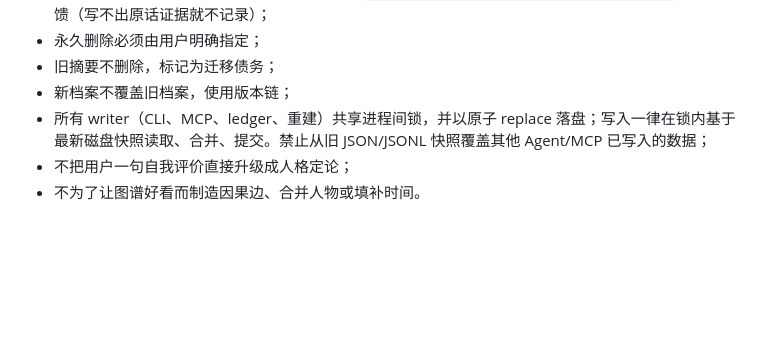
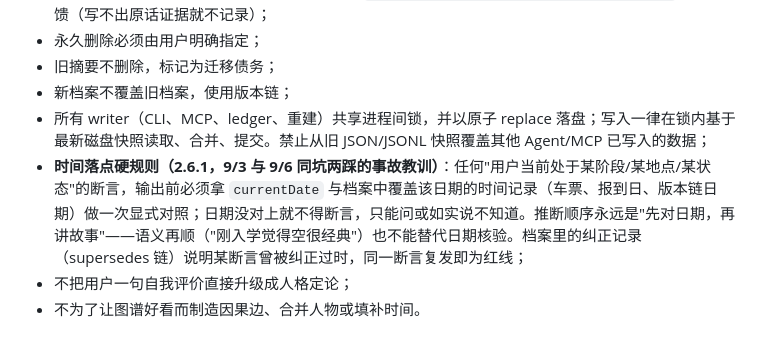
Before and after one commit to caix84476-netizen/personal-understanding, a Markdown page: SKILL.md, the part around the change. GitHub-like rendering; blank space fills up the shorter version.

Commit message:
SKILL: hard temporal-grounding rule (9/6 incident, same trap as 9/3 twice)

```diff
--- a/SKILL.md
+++ b/SKILL.md
@@ -463,6 +463,7 @@ probe 输出里有一个独立的 `associations` 段：个性化 PageRank 在档
 - 旧摘要不删除，标记为迁移债务；
 - 新档案不覆盖旧档案，使用版本链；
 - 所有 writer（CLI、MCP、ledger、重建）共享进程间锁，并以原子 replace 落盘；写入一律在锁内基于最新磁盘快照读取、合并、提交。禁止从旧 JSON/JSONL 快照覆盖其他 Agent/MCP 已写入的数据；
+- **时间落点硬规则（2.6.1，9/3 与 9/6 同坑两踩的事故教训）**：任何"用户当前处于某阶段/某地点/某状态"的断言，输出前必须拿 `currentDate` 与档案中覆盖该日期的时间记录（车票、报到日、版本链日期）做一次显式对照；日期没对上就不得断言，只能问或如实说不知道。推断顺序永远是"先对日期，再讲故事"——语义再顺（"刚入学觉得空很经典"）也不能替代日期核验。档案里的纠正记录（supersedes 链）说明某断言曾被纠正过时，同一断言复发即为红线；
 - 不把用户一句自我评价直接升级成人格定论；
 - 不为了让图谱好看而制造因果边、合并人物或填补时间。
 
```
